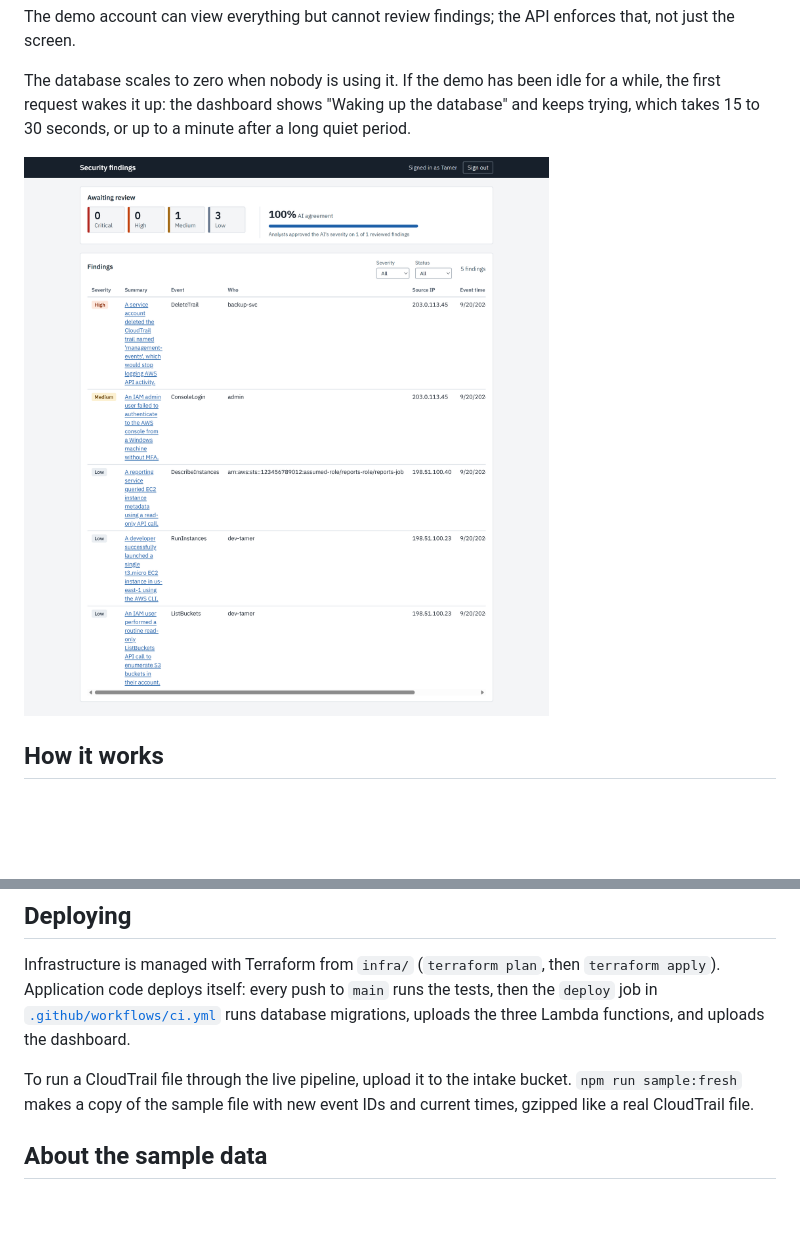
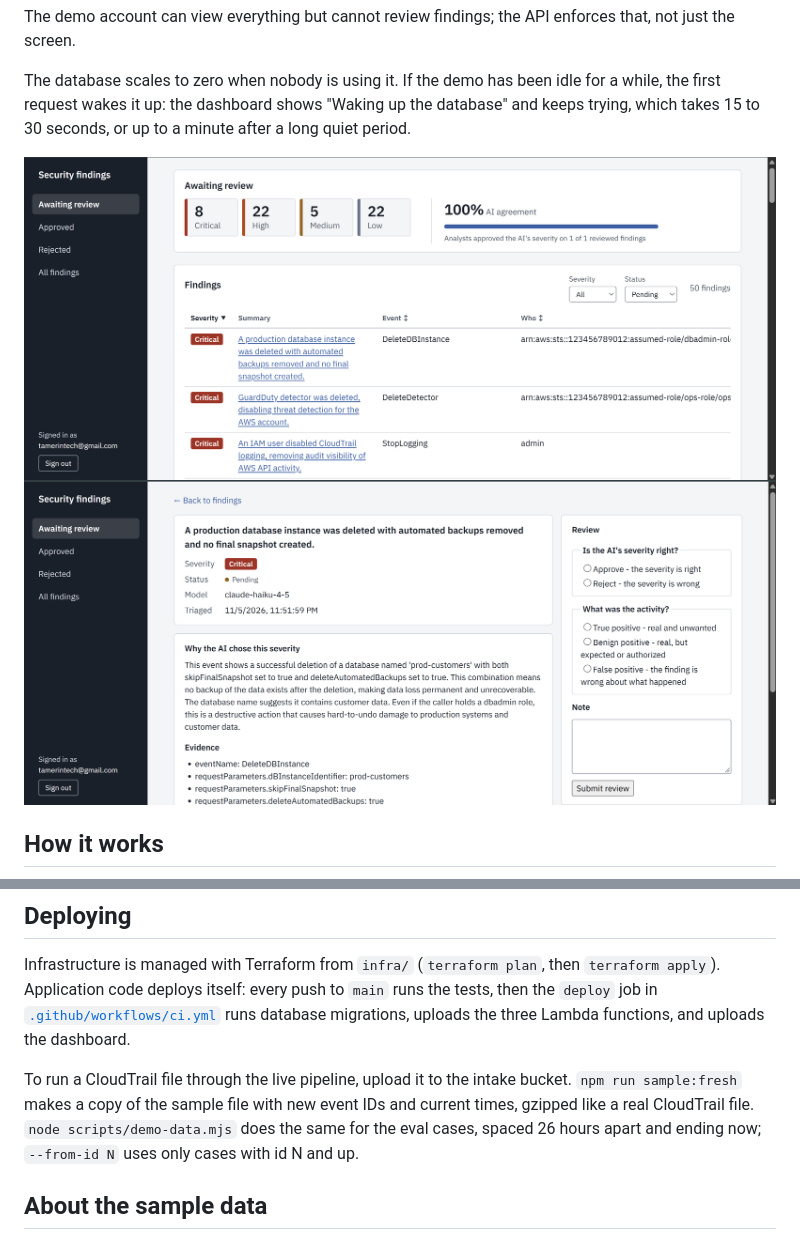
Before and after one commit to TmoodGitHub/ai-security-triage, a Markdown page: README.md, 2 parts joined by grey strips. Drawn GitHub-style; pictures changed too: docs/dashboard.png, docs/review.png (added); blank space fills up the shorter version.

Commit message:
README: dashboard and finding review screenshots

```diff
--- a/README.md
+++ b/README.md
@@ -17,6 +17,7 @@ The demo account can view everything but cannot review findings; the API enforce
 The database scales to zero when nobody is using it. If the demo has been idle for a while, the first request wakes it up: the dashboard shows "Waking up the database" and keeps trying, which takes 15 to 30 seconds, or up to a minute after a long quiet period.
 
 ![Analyst dashboard: findings awaiting review by severity, the AI agreement rate, and the findings list](docs/dashboard.png)
+![Finding detail: the AI's severity, reasoning, evidence and unknowns, the raw CloudTrail event, and the analyst's review form](docs/review.png)
 
 ## How it works
 
@@ -234,7 +235,7 @@ python -m triage.evals      # evals (calls Claude)
 
 Infrastructure is managed with Terraform from `infra/` (`terraform plan`, then `terraform apply`). Application code deploys itself: every push to `main` runs the tests, then the `deploy` job in [`.github/workflows/ci.yml`](.github/workflows/ci.yml) runs database migrations, uploads the three Lambda functions, and uploads the dashboard.
 
-To run a CloudTrail file through the live pipeline, upload it to the intake bucket. `npm run sample:fresh` makes a copy of the sample file with new event IDs and current times, gzipped like a real CloudTrail file.
+To run a CloudTrail file through the live pipeline, upload it to the intake bucket. `npm run sample:fresh` makes a copy of the sample file with new event IDs and current times, gzipped like a real CloudTrail file. `node scripts/demo-data.mjs` does the same for the eval cases, spaced 26 hours apart and ending now; `--from-id N` uses only cases with id N and up.
 
 ## About the sample data
 
```
Also changed, not shown: other parts of README.md (+4 -4 lines).
